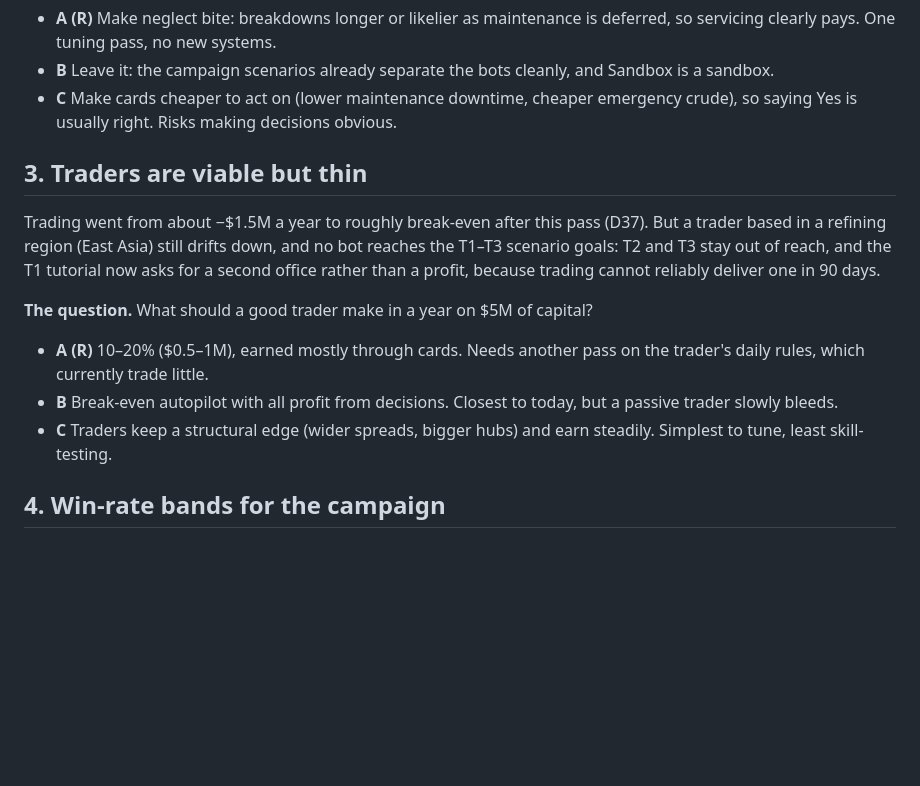
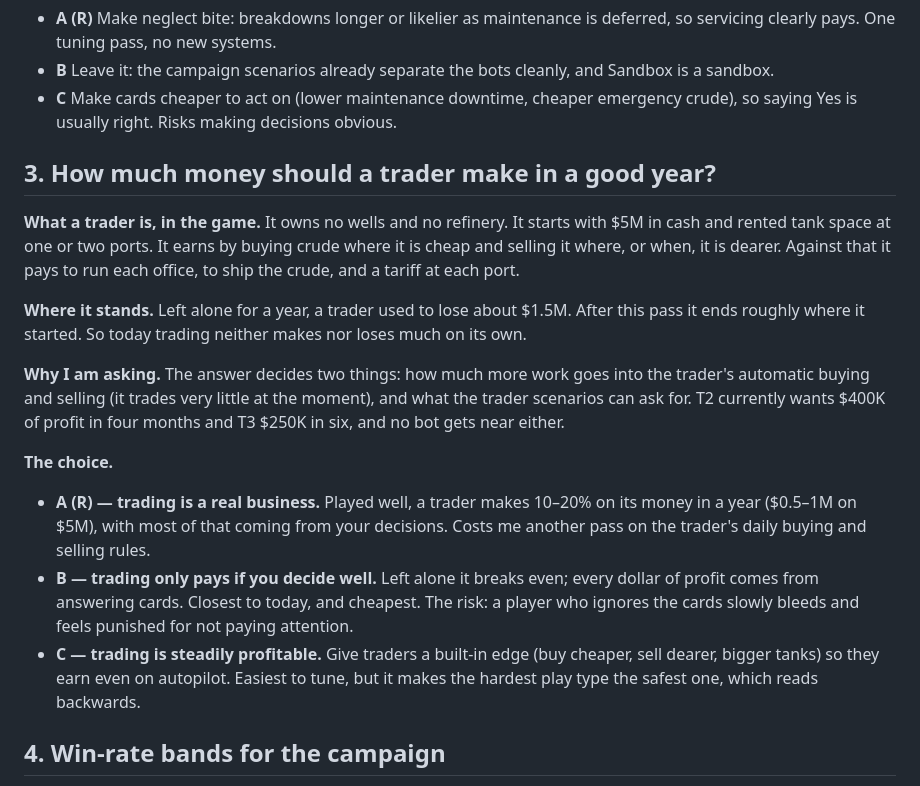
Before and after one commit to protheus99/hormuz, a Markdown page: QUESTIONS.md, the part around the change. Drawn GitHub-style; blank space fills up the shorter version.

Commit message:
Restate the trader question in plain words
Co-Authored-By: Claude Opus 5 <noreply@anthropic.com>

```diff
--- a/QUESTIONS.md
+++ b/QUESTIONS.md
@@ -57,21 +57,32 @@ urgently — rarely beat waiting in a calm year.
 - **C** Make cards cheaper to act on (lower maintenance downtime, cheaper emergency crude), so
   saying Yes is usually right. Risks making decisions obvious.
 
-## 3. Traders are viable but thin
+## 3. How much money should a trader make in a good year?
 
-Trading went from about −$1.5M a year to roughly break-even after this pass (D37). But a trader
-based in a refining region (East Asia) still drifts down, and no bot reaches the T1–T3 scenario
-goals: T2 and T3 stay out of reach, and the T1 tutorial now asks for a second office rather than a
-profit, because trading cannot reliably deliver one in 90 days.
+**What a trader is, in the game.** It owns no wells and no refinery. It starts with $5M in cash and
+rented tank space at one or two ports. It earns by buying crude where it is cheap and selling it
+where, or when, it is dearer. Against that it pays to run each office, to ship the crude, and a
+tariff at each port.
 
-**The question.** What should a good trader make in a year on $5M of capital?
+**Where it stands.** Left alone for a year, a trader used to lose about $1.5M. After this pass it
+ends roughly where it started. So today trading neither makes nor loses much on its own.
 
-- **A (R)** 10–20% ($0.5–1M), earned mostly through cards. Needs another pass on the trader's daily
-  rules, which currently trade little.
-- **B** Break-even autopilot with all profit from decisions. Closest to today, but a passive trader
-  slowly bleeds.
-- **C** Traders keep a structural edge (wider spreads, bigger hubs) and earn steadily. Simplest to
-  tune, least skill-testing.
+**Why I am asking.** The answer decides two things: how much more work goes into the trader's
+automatic buying and selling (it trades very little at the moment), and what the trader scenarios
+can ask for. T2 currently wants $400K of profit in four months and T3 $250K in six, and no bot gets
+near either.
+
+**The choice.**
+
+- **A (R) — trading is a real business.** Played well, a trader makes 10–20% on its money in a year
+  ($0.5–1M on $5M), with most of that coming from your decisions. Costs me another pass on the
+  trader's daily buying and selling rules.
+- **B — trading only pays if you decide well.** Left alone it breaks even; every dollar of profit
+  comes from answering cards. Closest to today, and cheapest. The risk: a player who ignores the
+  cards slowly bleeds and feels punished for not paying attention.
+- **C — trading is steadily profitable.** Give traders a built-in edge (buy cheaper, sell dearer,
+  bigger tanks) so they earn even on autopilot. Easiest to tune, but it makes the hardest play type
+  the safest one, which reads backwards.
 
 ## 4. Win-rate bands for the campaign
 
```
